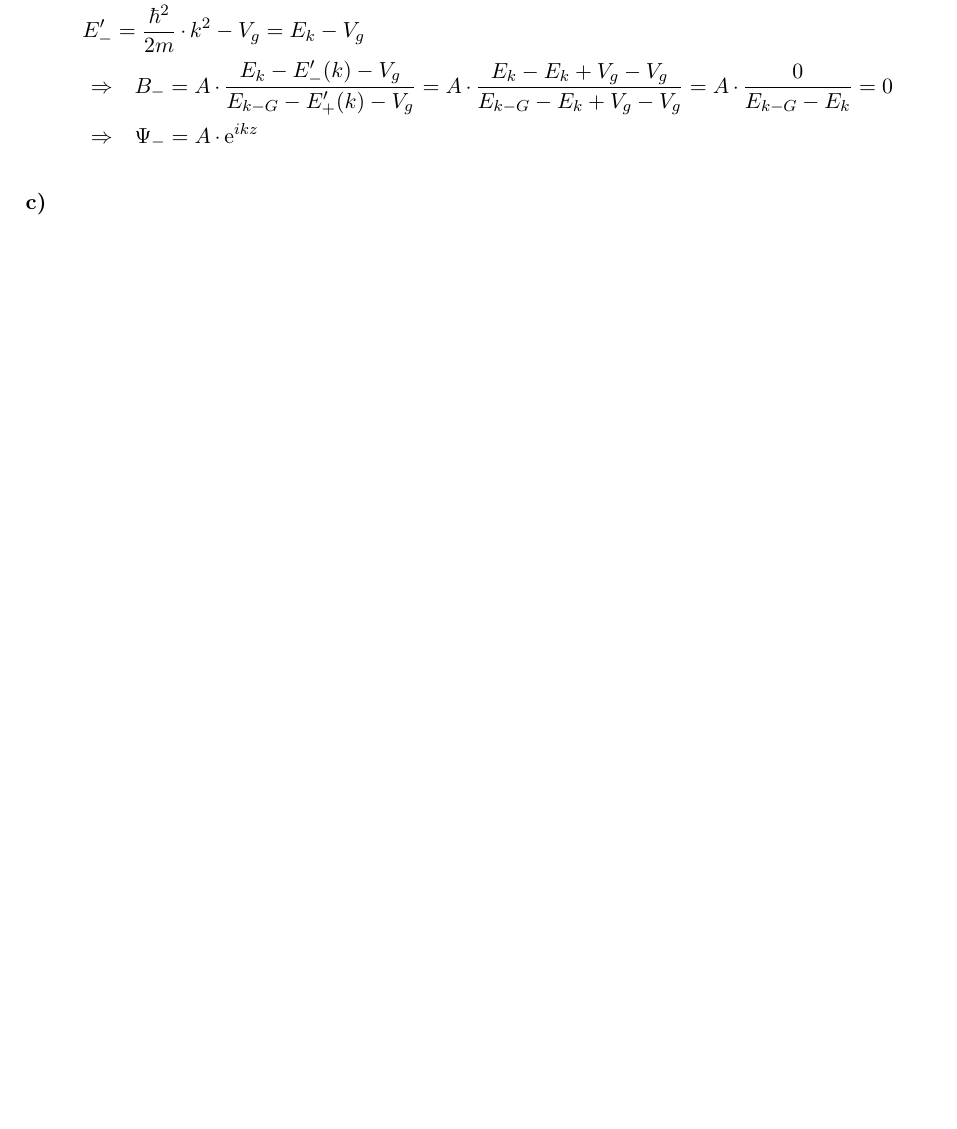
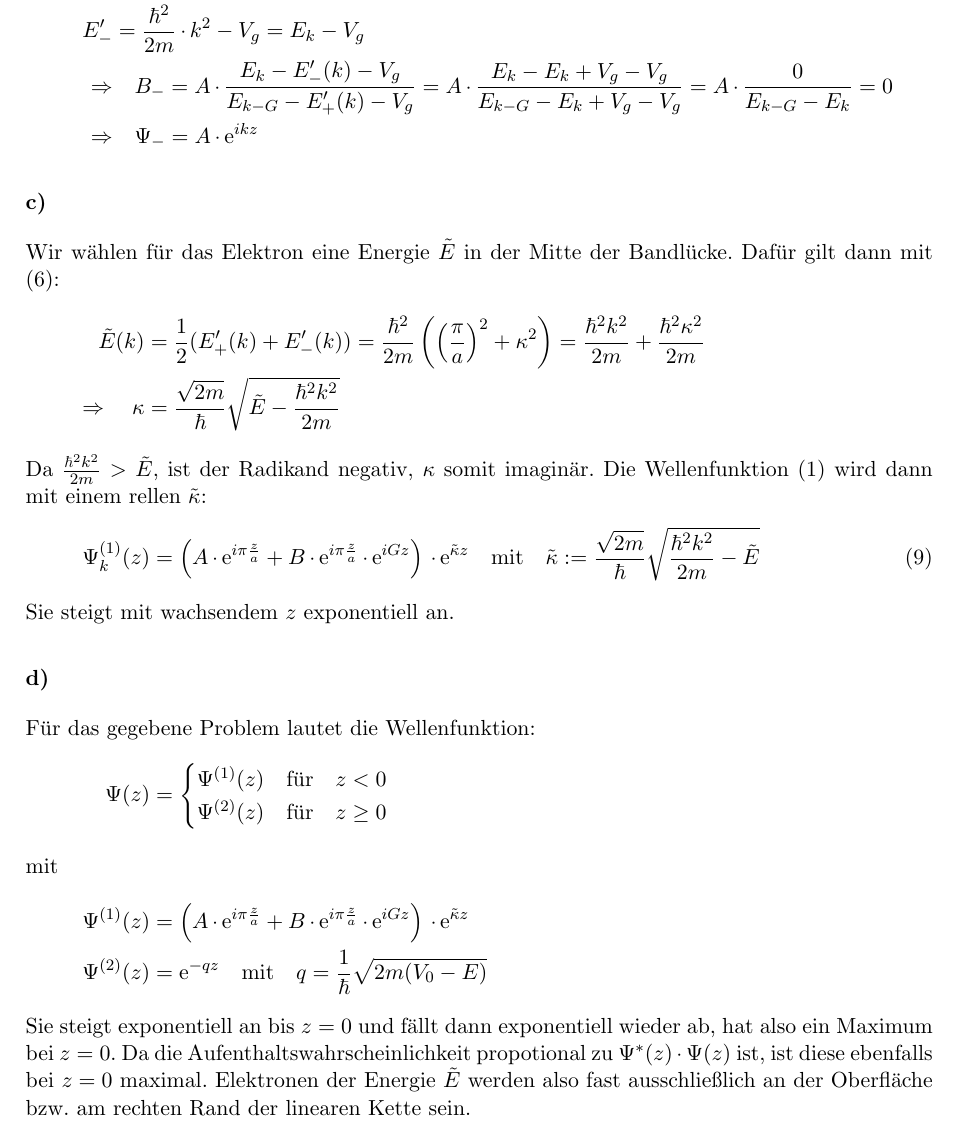
Before and after one commit to MiHuf/Physik4, a LaTeX document (blatt06_lsg.tex, which reads blatt06_lsg_13.tex): part of page 3 of 3 before the commit and part of page 3 of 4 after it, cut so that both start at the same text, the shorter picture padded with empty space. Compiled offline with pdfLaTeX.

Commit message:
Aufgabe 13 c) und 13 d) fertig

```diff
--- a/blatt06_lsg_13.tex
+++ b/blatt06_lsg_13.tex
@@ -138,5 +139,37 @@ mit $\frac{\pi}{a} = k$:
 \end{align*}
 
 \subsubsection*{c)}
+Wir wählen für das Elektron eine Energie $\tilde E$ in der Mitte der Bandlücke.
+Dafür gilt dann mit \eqref{eq-Ek}:
+\begin{align*}
+\tilde E(k) &= \frac{1}{2} (E'_+(k) + E'_-(k)) =
+  \frac{\hbar^2}{2 m}\left(\left(\frac{\pi}{a}\right)^2 + \kappa^2\right) =
+  \frac{\hbar^2 k^2}{2 m} + \frac{\hbar^2 \kappa^2}{2 m} \\
+  \Rightarrow  \quad \kappa &= \frac{\sqrt{2 m}}{\hbar} \sqrt{\tilde E - \frac{\hbar^2 k^2}{2 m}}
+\end{align*}
+Da $\frac{\hbar^2 k^2}{2 m} > \tilde E$, ist der Radikand negativ, $\kappa$ somit imaginär.
+Die Wellenfunktion \eqref{eq-wf} wird dann mit einem rellen $\tilde \kappa$:
+\begin{align}
+   \Psi^{(1)}_k(z) &= \left( A \cdot \mathrm e^{i\pi\frac{z}{a}} +
+     B \cdot \mathrm e^{i\pi\frac{z}{a}}\cdot \mathrm e^{i G z}\right)\cdot \mathrm e^{\tilde \kappa z}
+     \quad \text{mit} \quad \tilde \kappa :=\frac{\sqrt{2 m}}{\hbar} \sqrt{\frac{\hbar^2 k^2}{2 m} - \tilde E}
+\end{align}
+Sie steigt mit wachsendem $z$ exponentiell an.
 
 \subsubsection*{d)}
+Für das gegebene Problem lautet die Wellenfunktion:
+\begin{align*}
+  \Psi(z) &= \begin{cases}
+    \Psi^{(1)}(z) \quad\text{für}\quad z < 0\\
+    \Psi^{(2)}(z) \quad\text{für}\quad z \ge 0\\
+  \end{cases}
+\intertext{mit}
+\Psi^{(1)}(z) &= \left( A \cdot \mathrm e^{i\pi\frac{z}{a}} +
+     B \cdot \mathrm e^{i\pi\frac{z}{a}}\cdot \mathrm e^{i G z}\right)\cdot \mathrm e^{\tilde \kappa z} \\
+\Psi^{(2)}(z) &= \mathrm e^{- q z}\quad\text{mit}\quad q = \frac{1}{\hbar}\sqrt{2 m (V_0 - E)}
+\end{align*}
+Sie steigt exponentiell an bis $z = 0$ und fällt dann exponentiell wieder ab,
+hat also ein Maximum bei $z = 0$. Da die Aufenthaltswahrscheinlichkeit propotional
+zu $\Psi^*(z) \cdot \Psi(z)$ ist, ist diese ebenfalls bei $z = 0$ maximal. Elektronen
+der Energie $\tilde E$ werden also fast ausschließlich an der Oberfläche bzw.
+am rechten Rand der linearen Kette sein.
```
Also changed, not shown: blatt06_lsg_13.tex (9 more changed lines).
